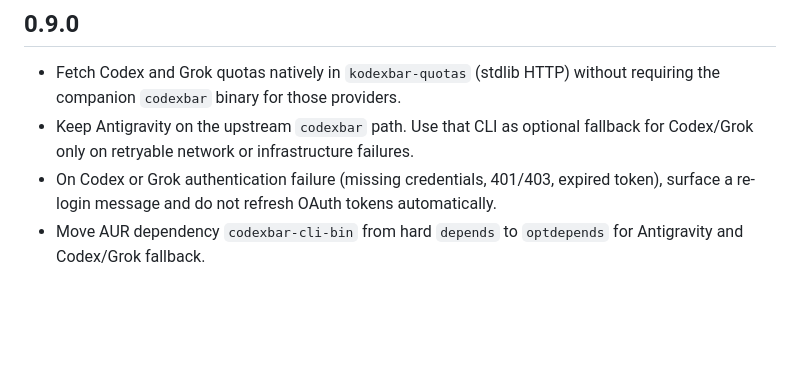
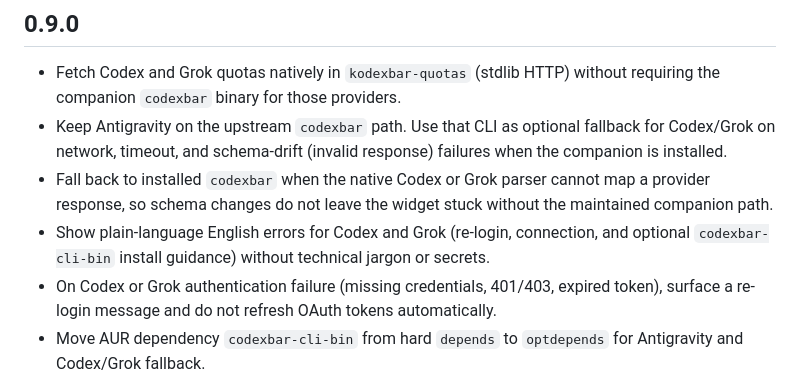
Before and after one commit to Karasowl/KodexBar-Suite, a Markdown page: packages/ai-cli-control/CHANGELOG.md, the part around the change. Rendered like a GitHub page; blank space fills up the shorter version.

Commit message:
Document schema-drift fallback and human native errors in 0.9.0

```diff
--- a/packages/ai-cli-control/CHANGELOG.md
+++ b/packages/ai-cli-control/CHANGELOG.md
@@ -5,7 +5,9 @@ All notable changes to this project are documented in this file.
 ## 0.9.0
 
 - Fetch Codex and Grok quotas natively in `kodexbar-quotas` (stdlib HTTP) without requiring the companion `codexbar` binary for those providers.
-- Keep Antigravity on the upstream `codexbar` path. Use that CLI as optional fallback for Codex/Grok only on retryable network or infrastructure failures.
+- Keep Antigravity on the upstream `codexbar` path. Use that CLI as optional fallback for Codex/Grok on network, timeout, and schema-drift (invalid response) failures when the companion is installed.
+- Fall back to installed `codexbar` when the native Codex or Grok parser cannot map a provider response, so schema changes do not leave the widget stuck without the maintained companion path.
+- Show plain-language English errors for Codex and Grok (re-login, connection, and optional `codexbar-cli-bin` install guidance) without technical jargon or secrets.
 - On Codex or Grok authentication failure (missing credentials, 401/403, expired token), surface a re-login message and do not refresh OAuth tokens automatically.
 - Move AUR dependency `codexbar-cli-bin` from hard `depends` to `optdepends` for Antigravity and Codex/Grok fallback.
 
```
